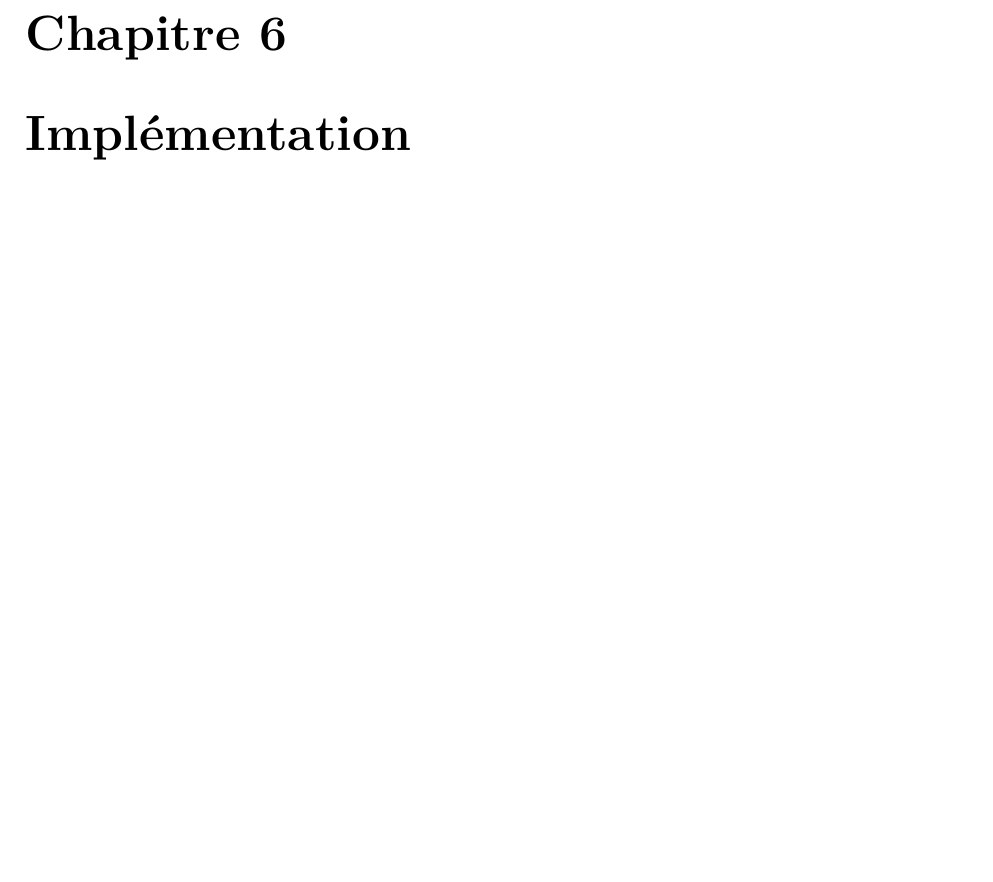
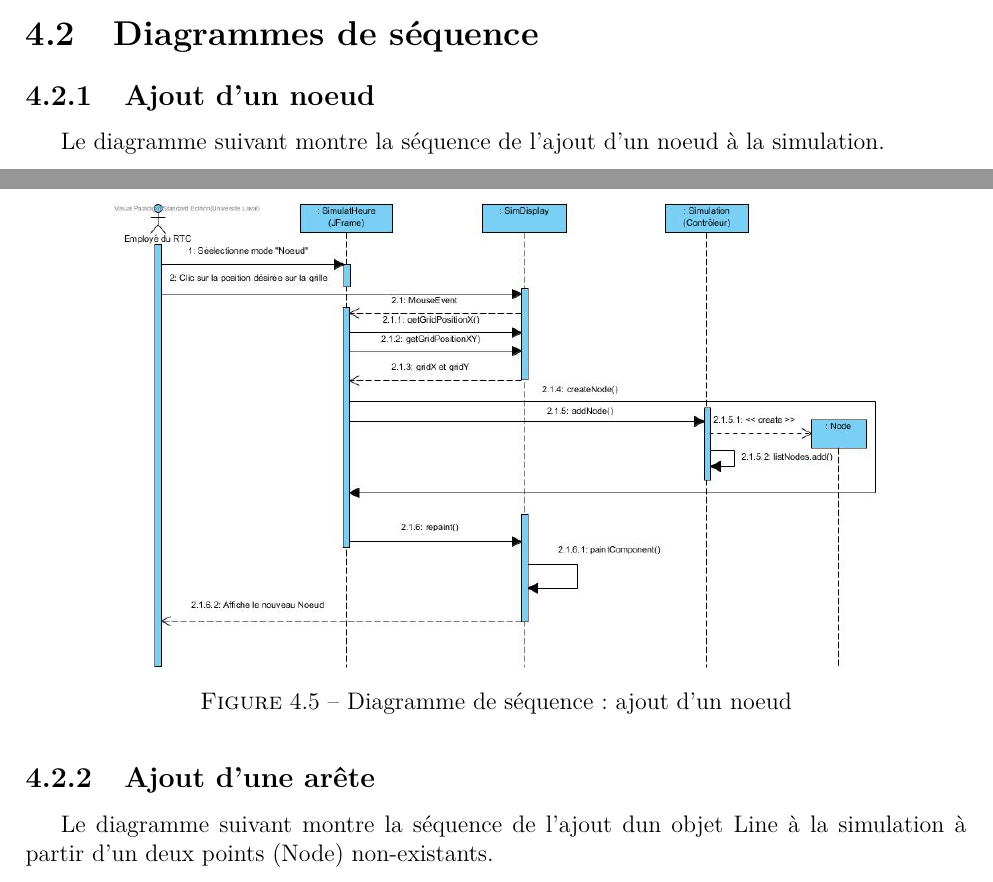
Before and after one commit to jmprovencher/City-Bus-Simulator, a LaTeX document (Rapport/Rapport de developpement.tex, which reads Rapport/tex/Remi/DSS.tex): part of page 22 of 22 before the commit and two parts of pages 20 and 21 of 25 after it, the two joined at a grey line, cut at the place of the change, the shorter picture padded with empty space. The pictures show the PDF file Rapport/Rapport de developpement.pdf that the author committed with the source; the source files are stored in an older character set and shown here as Unicode.

Commit message:
ajout de mes DSS dans le rapport
-Simulation
-add node
-add line
-triangular

```diff
--- /dev/null
+++ b/Rapport/tex/Remi/DSS.tex
@@ -0,0 +1,24 @@
+\section{Diagrammes de séquence}
+
+
+\subsection{Ajout d'un noeud}
+
+Le diagramme suivant montre la séquence de l'ajout d'un noeud à la simulation.
+
+\begin{figure}[H]
+	\includegraphics[scale=0.4]{fig/DSS/AddNode.jpg}
+	\centering
+	\caption{Diagramme de séquence: ajout d'un noeud}
+	\label{f:dss_addNode}
+\end{figure}
+
+\subsection{Ajout d'une arête}
+
+Le diagramme suivant montre la séquence de l'ajout dun objet Line à la simulation à partir d'un deux points (Node) non-existants.
+
+\begin{figure}[H]
+	\includegraphics[scale=0.7]{fig/DSS/AddLine.jpg}
+	\centering
+	\caption{Diagramme de séquence: ajout d'une arête}
+	\label{f:dss_addLine}
+\end{figure}
@@ -0,0 +31,5 @@
+	\includegraphics[scale=0.3]{fig/DSS/Simulation.jpg}
+	\centering
+	\caption{Diagramme de séquence: démarrage d'une simulation}
+	\label{f:dss_addLine}
+\end{figure}
@@ -0,0 +42,5 @@
+	\includegraphics[scale=0.8]{fig/DSS/triangular.jpg}
+	\centering
+	\caption{Diagramme de séquence: distribution triangulaire de l'assignation de la vitesse à un segment}
+	\label{f:dss_triangular}
+\end{figure}
```
Also changed, not shown: Rapport/Rapport de developpement.tex (+1 -2 lines), Rapport/tex/design.tex (+2 -1 lines), Rapport/tex/implementation.tex (deleted, +0 -3 lines), Rapport/tex/logique.tex (added, +3 -0 lines), Rapport/Rapport de developpement.pdf, Rapport/fig/DSS/AddLine.jpg (added), Rapport/fig/DSS/AddNode.jpg (added), Rapport/fig/DSS/Simulation.jpg (added), Rapport/fig/DSS/Triangular.jpg (added), Rapport/tex/Remi/DSS.tex (12 more changed lines), 4 other files.
